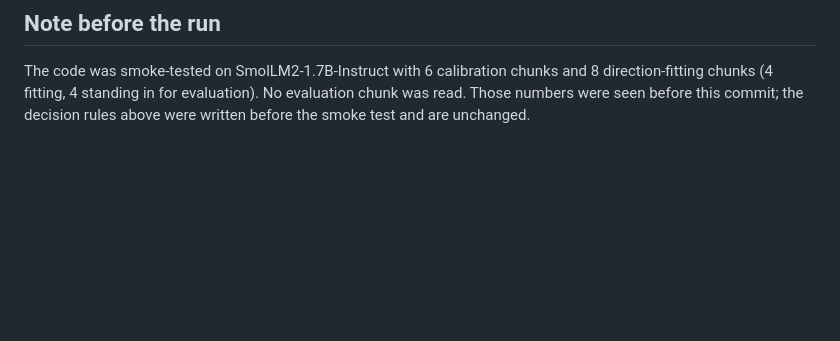
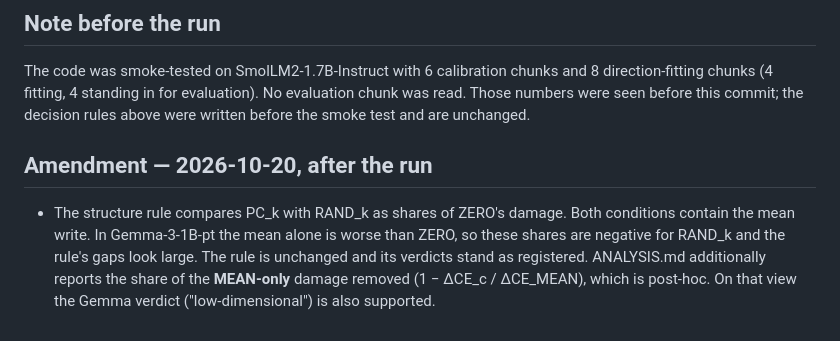
Before and after one commit to nullVeil-Labs/quiet-activations, a Markdown page: protocols/idea2_viability_exploratory.md, the part around the change. Rendered like a GitHub page; blank space fills up the shorter version.

```diff
--- a/protocols/idea2_viability_exploratory.md
+++ b/protocols/idea2_viability_exploratory.md
@@ -43,3 +43,6 @@ Before hunting for "circuits" in the quiet tail, two viability checks:
 
 ## Note before the run
 The code was smoke-tested on SmolLM2-1.7B-Instruct with 6 calibration chunks and 8 direction-fitting chunks (4 fitting, 4 standing in for evaluation). No evaluation chunk was read. Those numbers were seen before this commit; the decision rules above were written before the smoke test and are unchanged.
+
+## Amendment — 2026-10-20, after the run
+- The structure rule compares PC_k with RAND_k as shares of ZERO's damage. Both conditions contain the mean write. In Gemma-3-1B-pt the mean alone is worse than ZERO, so these shares are negative for RAND_k and the rule's gaps look large. The rule is unchanged and its verdicts stand as registered. ANALYSIS.md additionally reports the share of the **MEAN-only** damage removed (1 − ΔCE_c / ΔCE_MEAN), which is post-hoc. On that view the Gemma verdict ("low-dimensional") is also supported.
```
Also changed, not shown: ANALYSIS.md (+32 -1 lines), README.md (+5 -3 lines).
